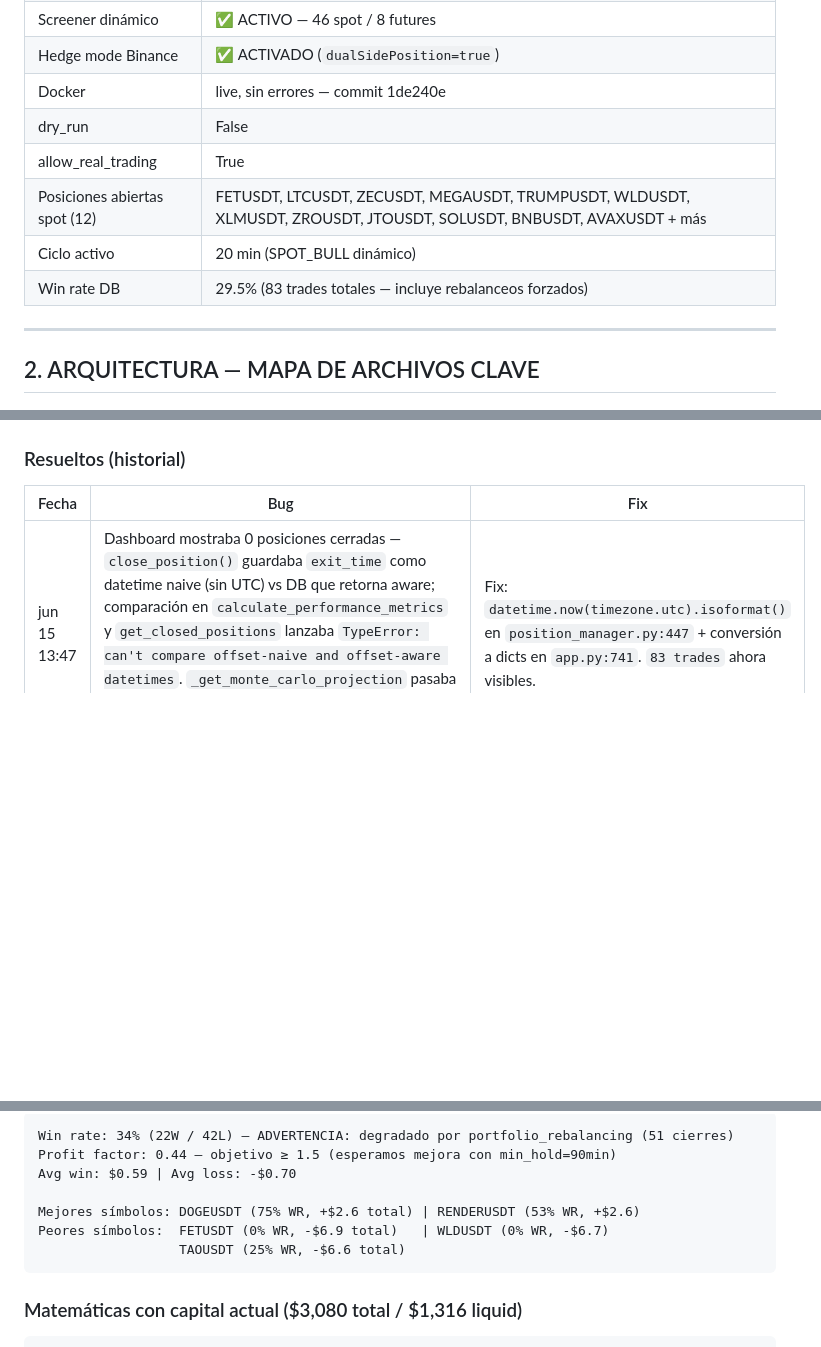
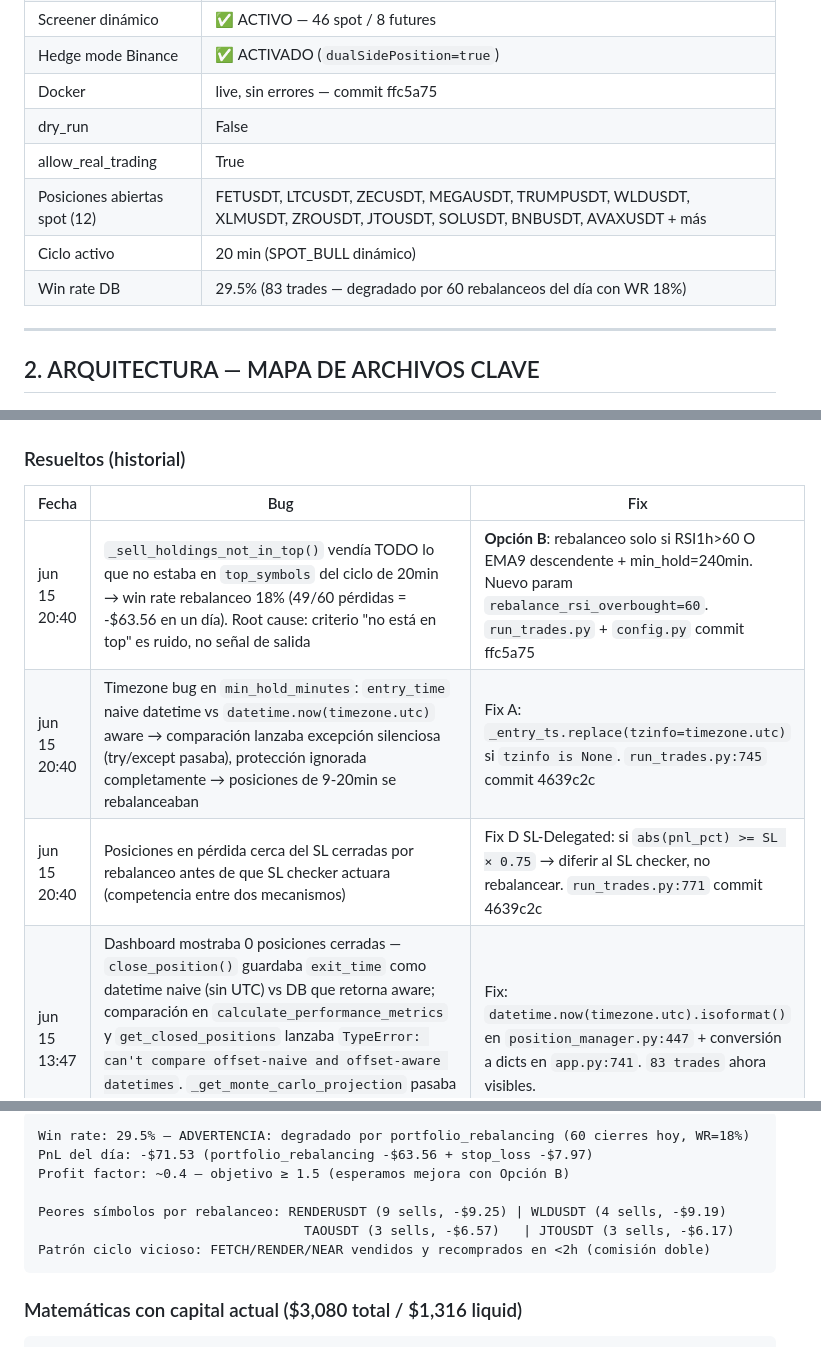
Before and after one commit to raul8777/RRM_Rep, a Markdown page: SYSTEM_REFERENCE.md, 3 parts joined by grey strips. Drawn GitHub-style; blank space fills up the shorter version.

Commit message:
docs: SYSTEM_REFERENCE update 20:40 UTC-6 — rebalanceo quirurgico Opcion B documentado, Fix A-D, bugs jun15 tarde, N16-N17 pendientes

````diff
--- a/SYSTEM_REFERENCE.md
+++ b/SYSTEM_REFERENCE.md
@@ -46,12 +46,12 @@
 | BTC 30d | -17.7% (bear estructural — SPOT_BULL de rebote corto plazo) |
 | Screener dinámico | ✅ ACTIVO — 46 spot / 8 futures |
 | Hedge mode Binance | ✅ ACTIVADO (`dualSidePosition=true`) |
-| Docker | live, sin errores — commit 1de240e |
+| Docker | live, sin errores — commit ffc5a75 |
 | dry_run | False |
 | allow_real_trading | True |
 | Posiciones abiertas spot (12) | FETUSDT, LTCUSDT, ZECUSDT, MEGAUSDT, TRUMPUSDT, WLDUSDT, XLMUSDT, ZROUSDT, JTOUSDT, SOLUSDT, BNBUSDT, AVAXUSDT + más |
 | Ciclo activo | 20 min (SPOT_BULL dinámico) |
-| Win rate DB | 29.5% (83 trades totales — incluye rebalanceos forzados) |
+| Win rate DB | 29.5% (83 trades — degradado por 60 rebalanceos del día con WR 18%) |
 
 ---
 
@@ -283,6 +283,9 @@ Para sobreescribir desde Docker: agregar al `docker-compose.yml` como `- VAR=${V
 
 | Fecha | Bug | Fix |
 |-------|-----|-----|
+| jun 15 20:40 | `_sell_holdings_not_in_top()` vendía TODO lo que no estaba en `top_symbols` del ciclo de 20min → win rate rebalanceo 18% (49/60 pérdidas = -$63.56 en un día). Root cause: criterio "no está en top" es ruido, no señal de salida | **Opción B**: rebalanceo solo si RSI1h>60 O EMA9 descendente + min_hold=240min. Nuevo param `rebalance_rsi_overbought=60`. `run_trades.py` + `config.py` commit ffc5a75 |
+| jun 15 20:40 | Timezone bug en `min_hold_minutes`: `entry_time` naive datetime vs `datetime.now(timezone.utc)` aware → comparación lanzaba excepción silenciosa (try/except pasaba), protección ignorada completamente → posiciones de 9-20min se rebalanceaban | Fix A: `_entry_ts.replace(tzinfo=timezone.utc)` si `tzinfo is None`. `run_trades.py:745` commit 4639c2c |
+| jun 15 20:40 | Posiciones en pérdida cerca del SL cerradas por rebalanceo antes de que SL checker actuara (competencia entre dos mecanismos) | Fix D SL-Delegated: si `abs(pnl_pct) >= SL × 0.75` → diferir al SL checker, no rebalancear. `run_trades.py:771` commit 4639c2c |
 | jun 15 13:47 | Dashboard mostraba 0 posiciones cerradas — `close_position()` guardaba `exit_time` como datetime naive (sin UTC) vs DB que retorna aware; comparación en `calculate_performance_metrics` y `get_closed_positions` lanzaba `TypeError: can't compare offset-naive and offset-aware datetimes`. `_get_monte_carlo_projection` pasaba objetos `ClosedPosition` a función que esperaba dicts `t["pnl"]` | Fix: `datetime.now(timezone.utc).isoformat()` en `position_manager.py:447` + conversión a dicts en `app.py:741`. `83 trades` ahora visibles. |
 | jun 15 11:41 | `_STALE_CYCLE_MINUTES=15` hardcoded → falso positivo con SPOT_BULL 15min; warning spameaba error_collector en cada poll | Fix: umbral dinámico `orchestrator.current_cycle_minutes × 1.5` + dedup por `last_cycle` timestamp. `app.py` línea ~1500 |
 | jun 15 11:41 | `portfolio_manager.get_position_predictions()` usaba `trade_cycle_minutes=5` fijo → predicción a 5min en vez del ciclo real 15min SPOT_BULL → sesgo contra posiciones abiertas en prediction-reallocation | Fix: usa `orchestrator.current_cycle_minutes` con fallback a config. `portfolio_manager.py` línea ~351 |
@@ -462,11 +468,11 @@ STABLECOIN_PREFIXES = ["USDC", "BUSD", "TUSD", "DAI", "FDUSD", "USDP"]
 ```
-Win rate: 34% (22W / 42L) — ADVERTENCIA: degradado por portfolio_rebalancing (51 cierres)
-Profit factor: 0.44 — objetivo ≥ 1.5 (esperamos mejora con min_hold=90min)
-Avg win: $0.59 | Avg loss: -$0.70
+Win rate: 29.5% — ADVERTENCIA: degradado por portfolio_rebalancing (60 cierres hoy, WR=18%)
+PnL del día: -$71.53 (portfolio_rebalancing -$63.56 + stop_loss -$7.97)
+Profit factor: ~0.4 — objetivo ≥ 1.5 (esperamos mejora con Opción B)
 
-Mejores símbolos: DOGEUSDT (75% WR, +$2.6 total) | RENDERUSDT (53% WR, +$2.6)
-Peores símbolos:  FETUSDT (0% WR, -$6.9 total)   | WLDUSDT (0% WR, -$6.7)
-                  TAOUSDT (25% WR, -$6.6 total)
+Peores símbolos por rebalanceo: RENDERUSDT (9 sells, -$9.25) | WLDUSDT (4 sells, -$9.19)
+                                  TAOUSDT (3 sells, -$6.57)   | JTOUSDT (3 sells, -$6.17)
+Patrón ciclo vicioso: FETCH/RENDER/NEAR vendidos y recomprados en <2h (comisión doble)
 ```
 
 ### Matemáticas con capital actual ($3,080 total / $1,316 liquid)
````
Also changed, not shown: other parts of SYSTEM_REFERENCE.md (+9 -6 lines).
